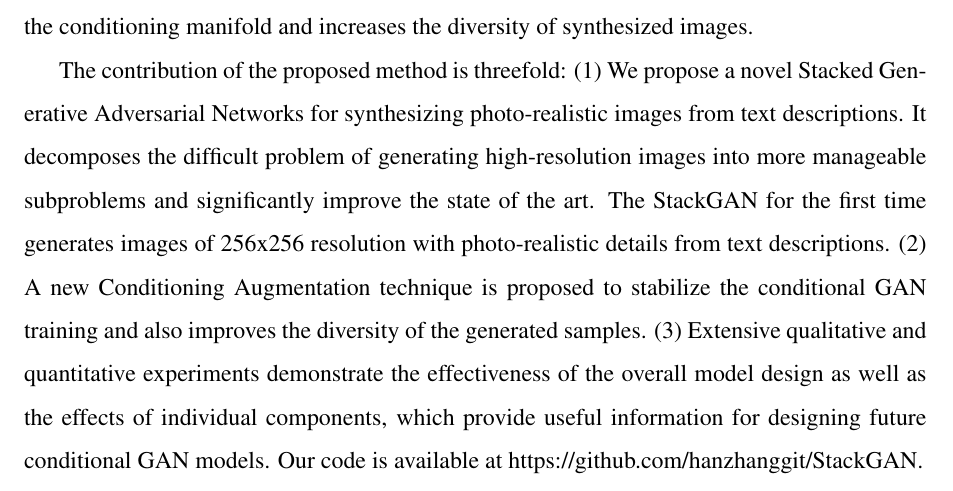
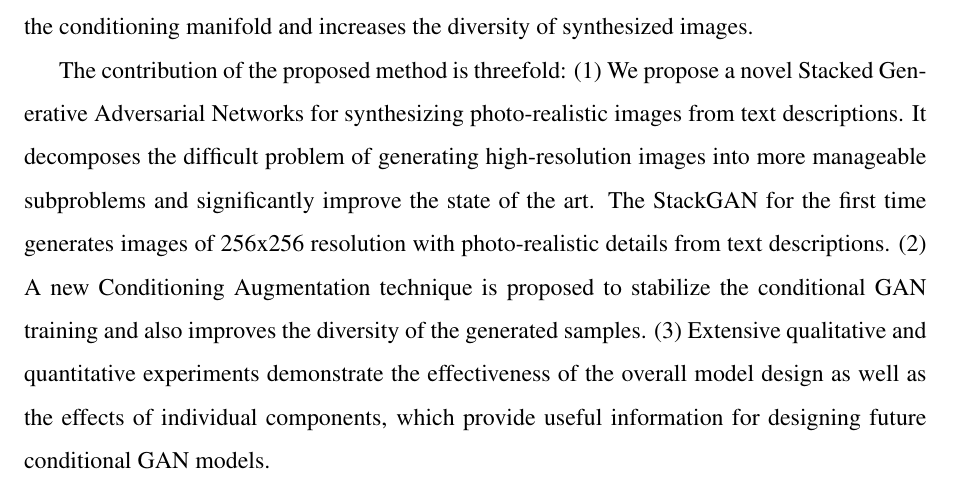
Before and after one commit to georgyjose/ProjectReport, a LaTeX document (sample.tex): part of page 8 of 31, cut so that both start at the same text. Compiled offline with pdfLaTeX.

Commit message:
Removed link to code

```diff
--- a/sample.tex
+++ b/sample.tex
@@ -192,7 +192,7 @@ In addition, for the text-to-image generation task, the limited number of traini
 
 The contribution of the proposed method is threefold: (1) We propose a novel Stacked Generative Adversarial Networks for synthesizing photo-realistic images from text descriptions. It decomposes the difficult
 problem of generating high-resolution images into more manageable subproblems and significantly improve the state of the art. The StackGAN for the first time generates images of 256x256 resolution with photo-realistic details from text descriptions. (2) A new Conditioning Augmentation technique is proposed to stabilize the conditional GAN training and also improves the diversity
-of the generated samples. (3) Extensive qualitative and quantitative experiments demonstrate the effectiveness of the overall model design as well as the effects of individual components, which provide useful information for designing future conditional GAN models. Our code is available at https://github.com/hanzhanggit/StackGAN.
+of the generated samples. (3) Extensive qualitative and quantitative experiments demonstrate the effectiveness of the overall model design as well as the effects of individual components, which provide useful information for designing future conditional GAN models.
 
 \newpage
 \section{RELATED WORK}
```
